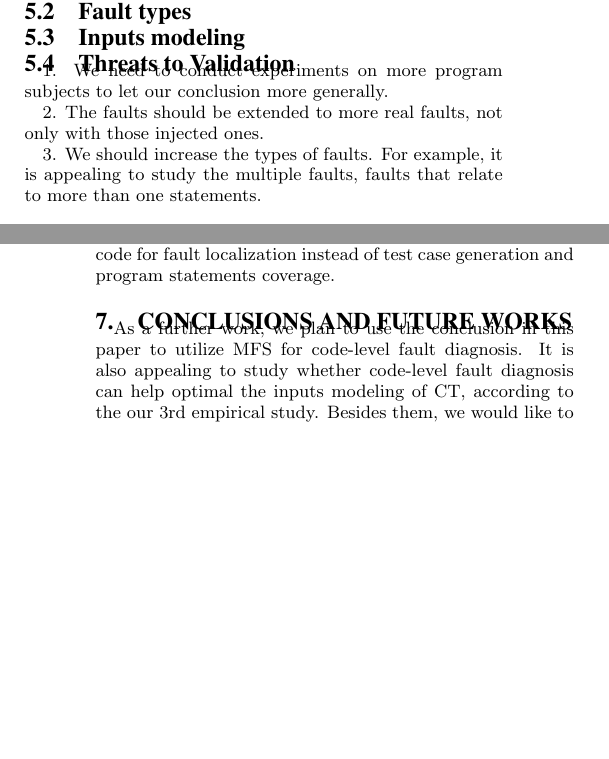
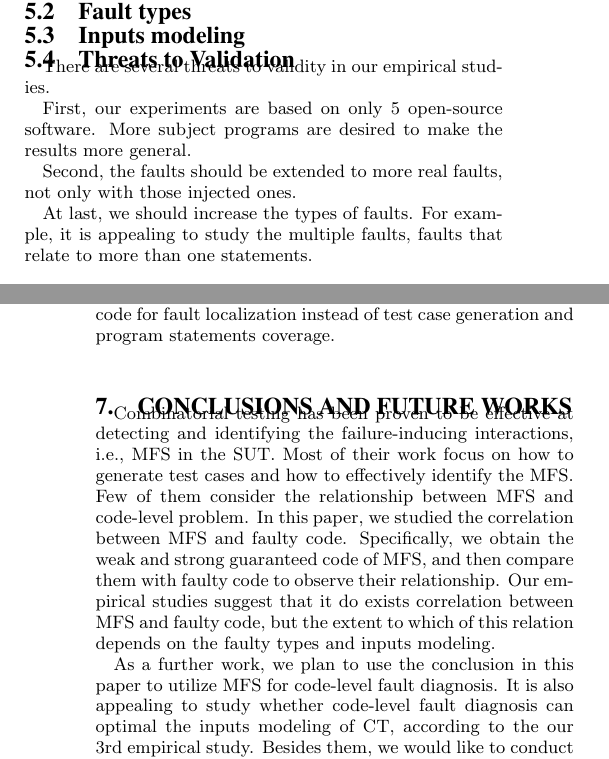
Before and after one commit to niuxintao/mfs_related, a LaTeX paper (sig-alternate-sample.tex): two parts of the columns of pages 5 and 6 of 7, joined at a grey line, cut so that both start at the same text, the shorter picture padded with empty space. Compiled offline with pdfLaTeX.

Commit message:
asdsadsa

```diff
--- a/sig-alternate-sample.tex
+++ b/sig-alternate-sample.tex
@@ -595,12 +595,13 @@ To answer question, for each program subject in our empirical studies, we design
 
 \subsection{Threats to Validation}
 
+There are several threats to validity in our empirical studies.
 
-1. We need to conduct experiments on more program subjects to let our conclusion more generally.
+First, our experiments are based on only 5 open-source software. More subject programs are desired to make the results more general.
 
-2. The faults should be extended to more real faults, not only with those injected ones.
+Second, the faults should be extended to more real faults, not only with those injected ones.
 
-3. We should increase the types of faults. For example, it is appealing to study the multiple faults, faults that relate to more than one statements.
+At last, we should increase the types of faults. For example, it is appealing to study the multiple faults, faults that relate to more than one statements.
 
 \section{Related works}\label{sec:related}
 
@@ -643,10 +644,11 @@ Elnatan \cite{reisner2010using} firstly used symbolic evaluation to analyse the
 Our work differs from them in 1) we only focus on the guaranteed code of the MFS instead of all the possible interactions in the SUT. 2) we mainly studied the guaranteed code for fault localization instead of test case generation and program statements coverage.
 
 \section{Conclusions and Future works}\label{sec:conclusion}
+Combinatorial testing has been proven to be effective at detecting and identifying the failure-inducing interactions, i.e., MFS in the SUT. Most of their work focus on how to generate test cases and how to effectively identify the MFS. Few of them consider the relationship between MFS and code-level problem. In this paper, we studied the correlation between MFS and faulty code. Specifically, we obtain the weak and strong guaranteed code of MFS, and then compare them with faulty code to observe their relationship. Our empirical studies suggest that it do exists correlation between MFS and faulty code, but the extent to which of this relation depends on the faulty types and inputs modeling.
 
 %\end{document}  % This is where a 'short' article might terminate
 
-As a further work, we plan to use the conclusion in this paper to utilize MFS for code-level fault diagnosis. It is also appealing to study whether code-level fault diagnosis can help optimal the inputs modeling of CT, according to the our 3rd empirical study. Besides them, we would like to conduct studies on more software programs with more types of faults to increase the generality of our work.
+As a further work, we plan to use the conclusion in this paper to utilize MFS for code-level fault diagnosis. It is also appealing to study whether code-level fault diagnosis can optimal the inputs modeling of CT, according to the our 3rd empirical study. Besides them, we would like to conduct studies on more software programs with more types of faults to increase the generality of our work.
 
 %ACKNOWLEDGMENTS are optional
 \section{Acknowledgments}
```
Also changed, not shown: sig-alternate-sample.pdf, 3 other files.
